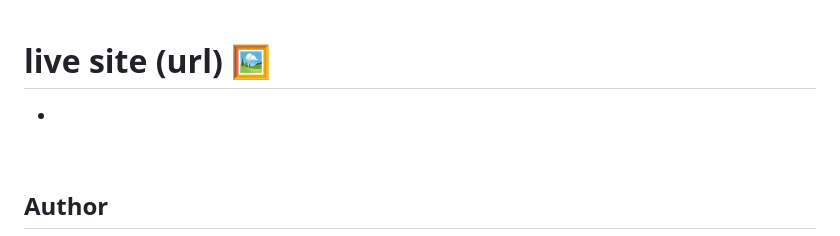
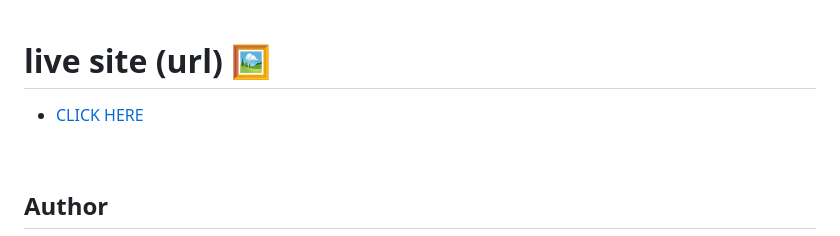
Before and after one commit to 0xabdul/Interactive-Rating-Component, a Markdown page: README.md, the part around the change. Drawn GitHub-style.

Commit message:
EDIT <a> tag and named the click here

```diff
--- a/README.md
+++ b/README.md
@@ -55,7 +55,7 @@
 # live site (url) 🖼️<br>
 
 <ul>
-  <li><a href="https://0xabdul.github.io/Interactive-Rating-Component/"></a></li>
+  <li><a href="https://0xabdul.github.io/Interactive-Rating-Component/">CLICK HERE</a></li>
 </ul>
 <br>
 
```
